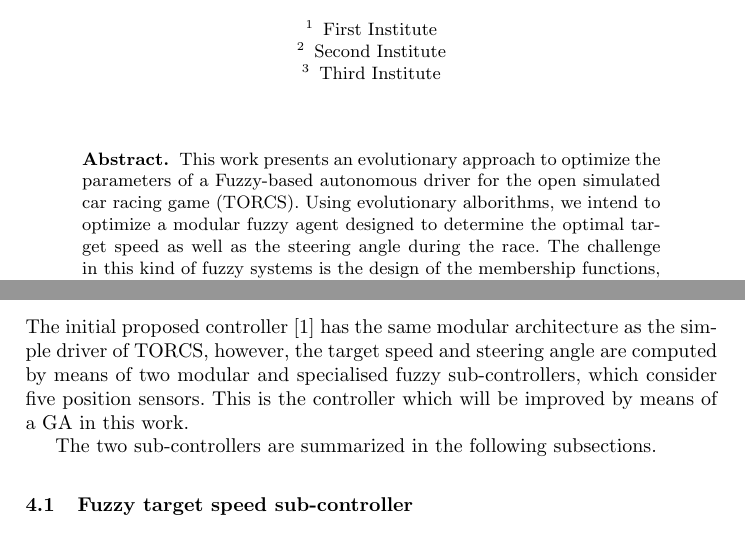
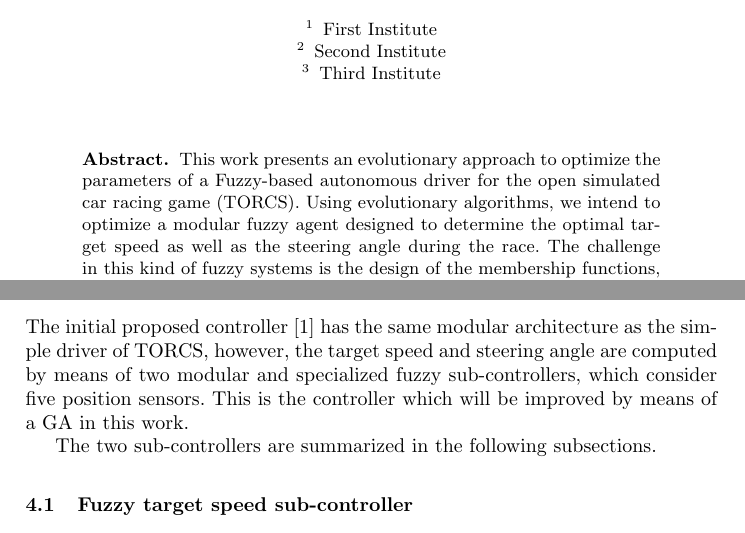
Before and after one commit to salem23/EVOSTAR_2018_GA_FUZZY, a LaTeX thesis (GA_FUZZY_torcs_evo2018.tex): two parts of pages 1 and 4 of 16, joined at a grey line, cut so that both start at the same text. Compiled offline with pdfLaTeX; the source files are stored in an older character set and shown here as Unicode.

Commit message:
Changed to American spelling, mostly

```diff
--- a/GA_FUZZY_torcs_evo2018.tex
+++ b/GA_FUZZY_torcs_evo2018.tex
@@ -94,7 +94,7 @@
 
 This work presents an evolutionary approach to optimize the parameters
 of a Fuzzy-based autonomous driver for the open simulated car racing
-game (TORCS). Using evolutionary alborithms, %Pablo: "using evolution" is correct?
+game (TORCS). Using evolutionary algorithms, %Pablo: "using evolution" is correct?
                                %Sounds like using evolution of the
                                %species by Darwin :P Maybe "using
                                %evolutionary algorithms" instead?
@@ -336,7 +336,7 @@ Hence, a controller is a program, which runs inside TORCS, that automatically dr
 \section{Fuzzy Controller}
 \label{sec:fuzzy_controller}
 
-The initial proposed controller \cite{evo17_blind} has the same modular architecture as the simple driver of TORCS, however, the target speed and steering angle are computed by means of two modular and specialised fuzzy sub-controllers, which consider five position sensors. This is the controller which will be improved by means of a GA in this work.
+The initial proposed controller \cite{evo17_blind} has the same modular architecture as the simple driver of TORCS, however, the target speed and steering angle are computed by means of two modular and specialized fuzzy sub-controllers, which consider five position sensors. This is the controller which will be improved by means of a GA in this work.
 
 The two sub-controllers are summarized in the following subsections.
 
```
Also changed, not shown: GA_FUZZY_torcs_evo2018.tex (2 more changed lines).
